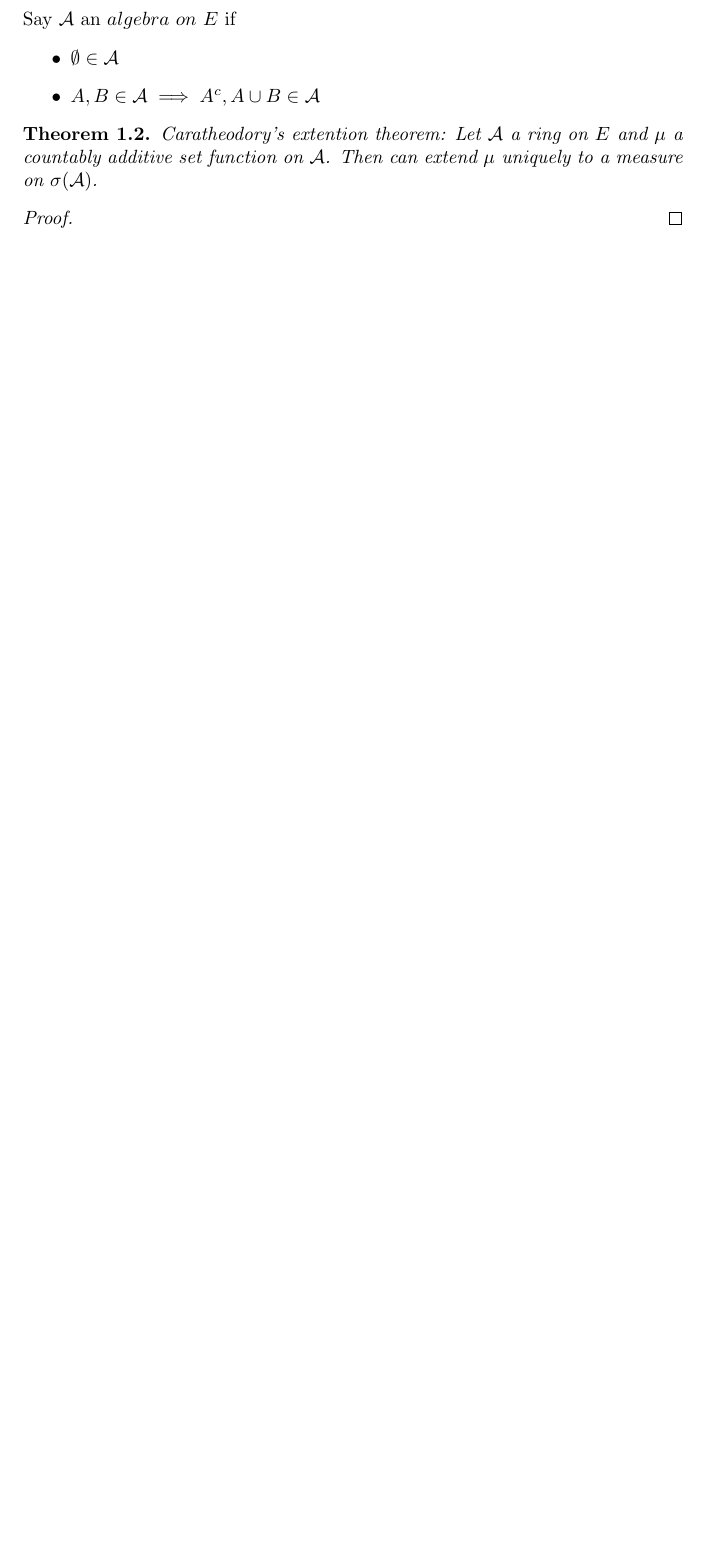
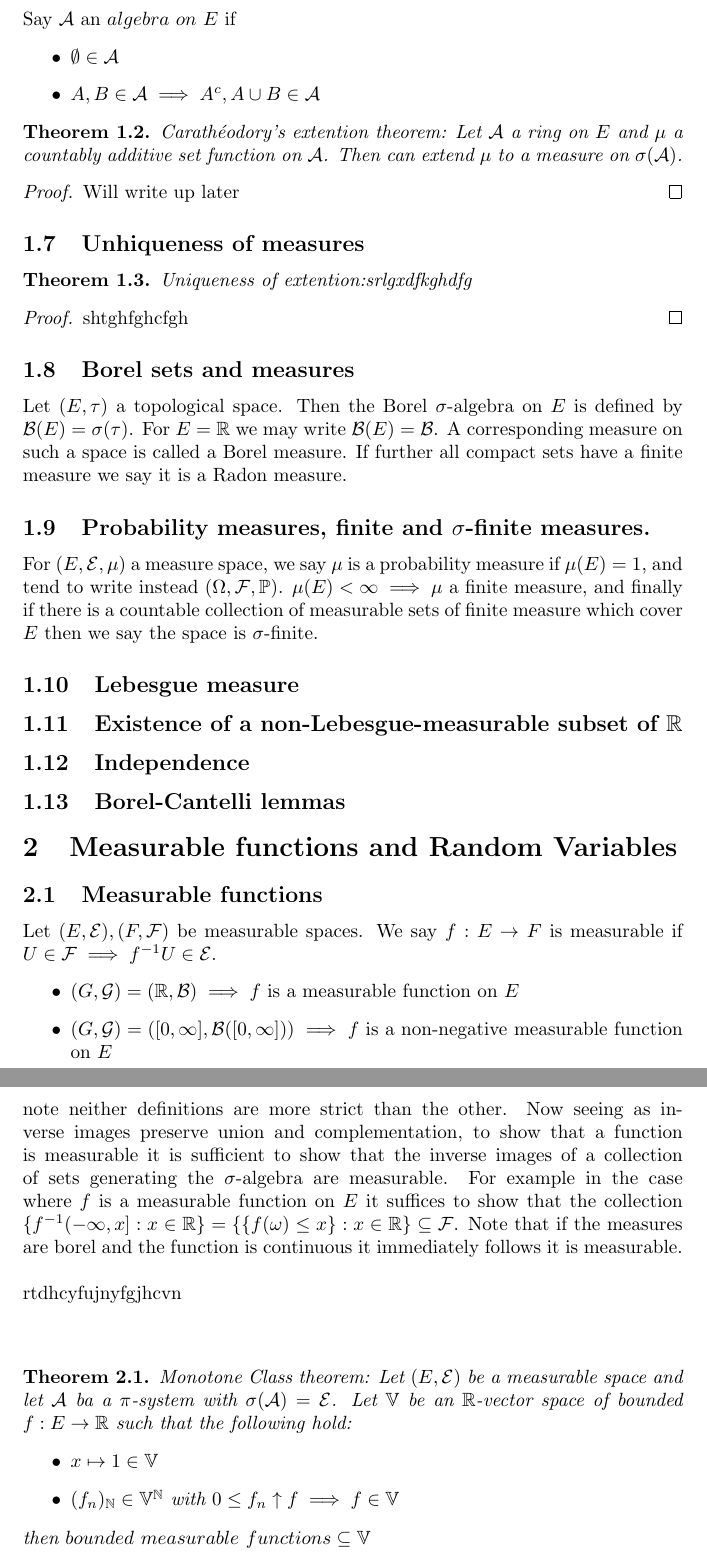
Before and after one commit to gdubyalee/notes, a LaTeX document (pandm.tex): part of page 3 of 3 before the commit and two parts of pages 3 and 4 of 4 after it, the two joined at a grey line, cut so that both start at the same text, the shorter picture padded with empty space. Compiled offline with pdfLaTeX.

Commit message:
Building tex documents

```diff
--- a/pandm.tex
+++ b/pandm.tex
@@ -92,8 +92,45 @@ Say $\mathcal{A}$ an $algebra~on~E$ if
   \item $A,B\in\mathcal{A}\implies A^c,A\cup B\in\mathcal{A}$
 \end{itemize}
 \begin{theorem}
-  Caratheodory's extention theorem: Let $\mathcal{A}$ a ring on $E$ and $\mu$ a countably additive set function on $\mathcal{A}$.  Then can extend $\mu$ uniquely to a measure on $\sigma(\mathcal{A})$.
+  Carath\'eodory's extention theorem: Let $\mathcal{A}$ a ring on $E$ and $\mu$ a countably additive set function on $\mathcal{A}$.  Then can extend $\mu$ to a measure on $\sigma(\mathcal{A})$.
 \end{theorem}
 \begin{proof}
+  Will write up later
 \end{proof}
+\subsection{Unhiqueness of measures}
+\begin{theorem}
+  Uniqueness of extention:srlgxdfkghdfg
+\end{theorem}
+\begin{proof}
+  shtghfghcfgh
+\end{proof}
+\subsection{Borel sets and measures}
+Let $(E,\tau)$ a topological space.  Then the Borel $\sigma$-algebra on $E$ is defined by $\mathcal{B}(E)=\sigma(\tau)$.  For $E=\mathbb R$ we may write $\mathcal B(E)=\mathcal{B}$.  A corresponding measure on such a space is called a Borel measure.  If further all compact sets have a finite measure we say it is a Radon measure.
+\subsection{Probability measures, finite and $\sigma$-finite measures.}
+For $(E,\mathcal E,\mu)$ a measure space, we say $\mu$ is a probability measure if $\mu(E)=1$, and tend to write instead $(\Omega,\mathcal{F},\mathbb{P})$.  $\mu(E)<\infty\implies\mu$ a finite measure, and finally if there is a countable collection of measurable sets of finite measure which cover $E$ then we say the space is $\sigma$-finite.
+\subsection{Lebesgue measure}
+\subsection{Existence of a non-Lebesgue-measurable subset of $\mathbb{R}$}
+\subsection{Independence}
+\subsection{Borel-Cantelli lemmas}
+\section{Measurable functions and Random Variables}
+\subsection{Measurable functions}
+Let $(E,\mathcal E),(F,\mathcal F)$ be measurable spaces.  We say $f:E\rightarrow F$ is measurable if $U\in\mathcal F \implies f^{-1}U\in \mathcal E$.
+\begin{itemize}
+  \item $(G,\mathcal G)=(\mathbb R,\mathcal B)\implies f$ is a measurable function on $E$
+  \item $(G,\mathcal G)=([0,\infty],\mathcal B([0,\infty]))\implies f$ is a non-negative measurable function on $E$
+\end{itemize}
+note neither definitions are more strict than the other.  Now seeing as inverse images preserve union and complementation, to show that a function is measurable it is sufficient to show that the inverse images of a collection of sets generating the $\sigma$-algebra are measurable.  For example in the case where $f$ is a measurable function on $E$ it suffices to show that the collection $\{f^{-1}(-\infty,x]:x\in\mathbb R\}=\{\{f(\omega)\leq x\}:x\in\mathbb R\}\subseteq\mathcal F$.  Note that if the measures are borel and the function is continuous it immediately follows it is measurable.
+\\
+\\
+rtdhcyfujnyfgjhcvn
+\\
+\\
+\begin{theorem}
+  Monotone Class theorem: Let $(E,\mathcal E)$ be a measurable space and let $\mathcal A$ ba a $\pi$-system with $\sigma(\mathcal A)=\mathcal E$.  Let $\mathbb V$ be an $\mathbb{R}$-vector space of bounded $f:E\rightarrow\mathbb{R}$ such that the following hold:
+  \begin{itemize}
+    \item $x\mapsto1\in\mathbb V$
+    \item $(f_n)_\mathbb{N}\in\mathbb V^\mathbb{N}$ with $0\leq f_n \uparrow f\implies f\in\mathbb V$
+  \end{itemize}
+  then ${bounded~measurable~functions}\subseteq\mathbb V$
+\end{theorem}
 \end{document}
```
Also changed, not shown: pqm.tex (+13 -2 lines), pandm.pdf, pqm.pdf, 4 other files.
